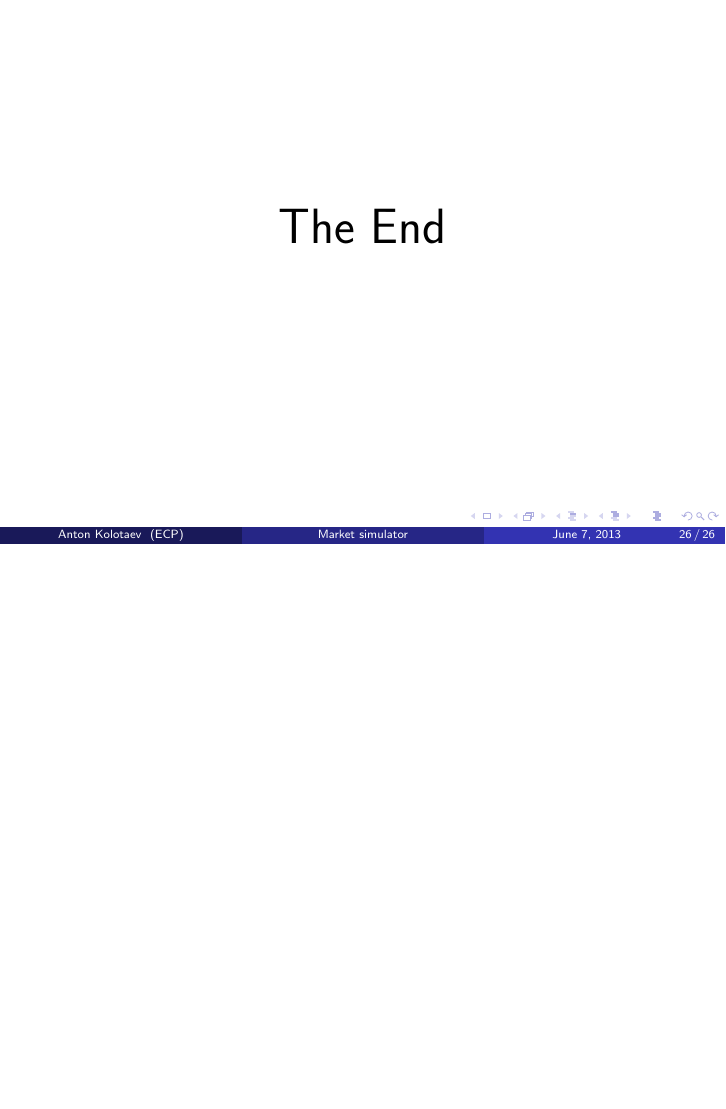
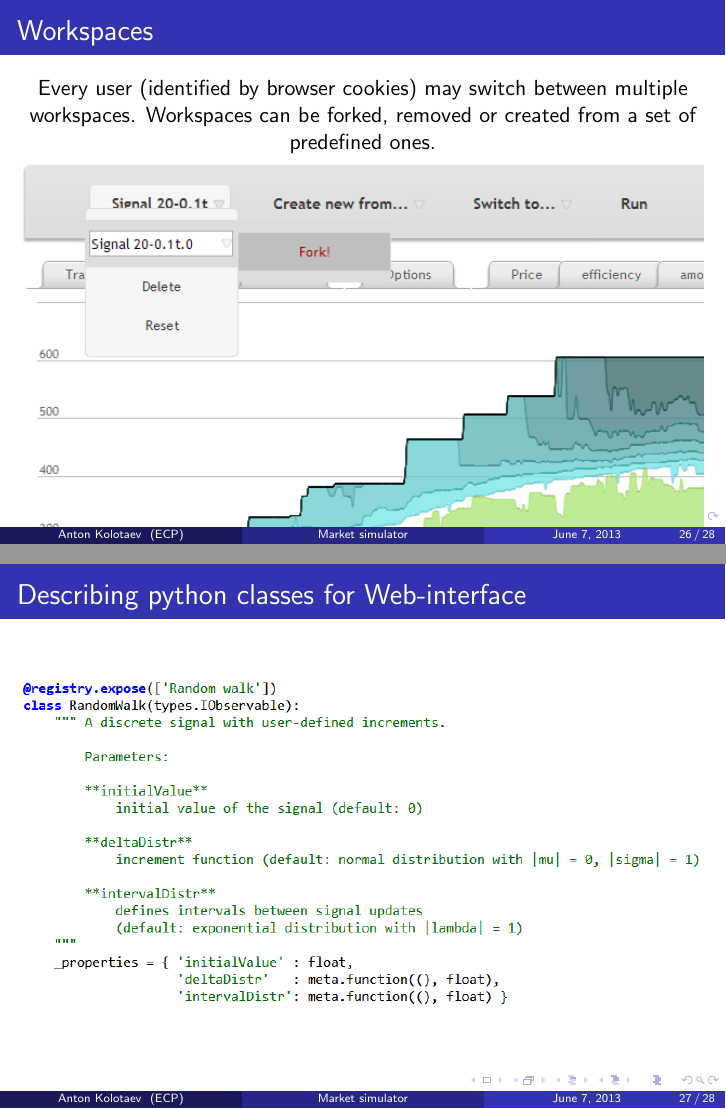
Before and after one commit to fiquant/marketsimulator, LaTeX slides (doc/talks/10_06_2013.tex): page 26 of 26 before the commit and pages 26 and 27 of 28 after it, the two joined at a grey line, the shorter picture padded with empty space. Compiled offline with pdfLaTeX.

Commit message:
more slides

```diff
--- a/doc/talks/10_06_2013.tex
+++ b/doc/talks/10_06_2013.tex
@@ -401,6 +401,25 @@ Object tree nodes can be assigned aliases that can be used later to refer to the
 \end{frame}
 
 \begin{frame}
+\frametitle{Workspaces}
+\begin{figure}[htbp]
+Every user (identified by browser cookies) may switch between multiple workspaces. Workspaces can be forked, removed or created from a set of predefined ones.
+\centering
+\includegraphics[width=1\linewidth]{js-fork.png}
+\end{figure}
+\end{frame}
+
+\section{Implementation details}
+\begin{frame}
+\frametitle{Describing python classes for Web-interface}
+\begin{figure}[htbp]
+\centering
+\includegraphics[width=1\linewidth]{metainfo.png}
+\end{figure}
+\end{frame}
+
+
+\begin{frame}
 \Huge{\centerline{The End}}
 \end{frame}
 
```
Also changed, not shown: doc/talks/10_06_2013.pdf, doc/talks/js-fork.png (added), doc/talks/metainfo.png (added), doc/talks/10_06_2013.tex (4 more changed lines), 1 other file.
